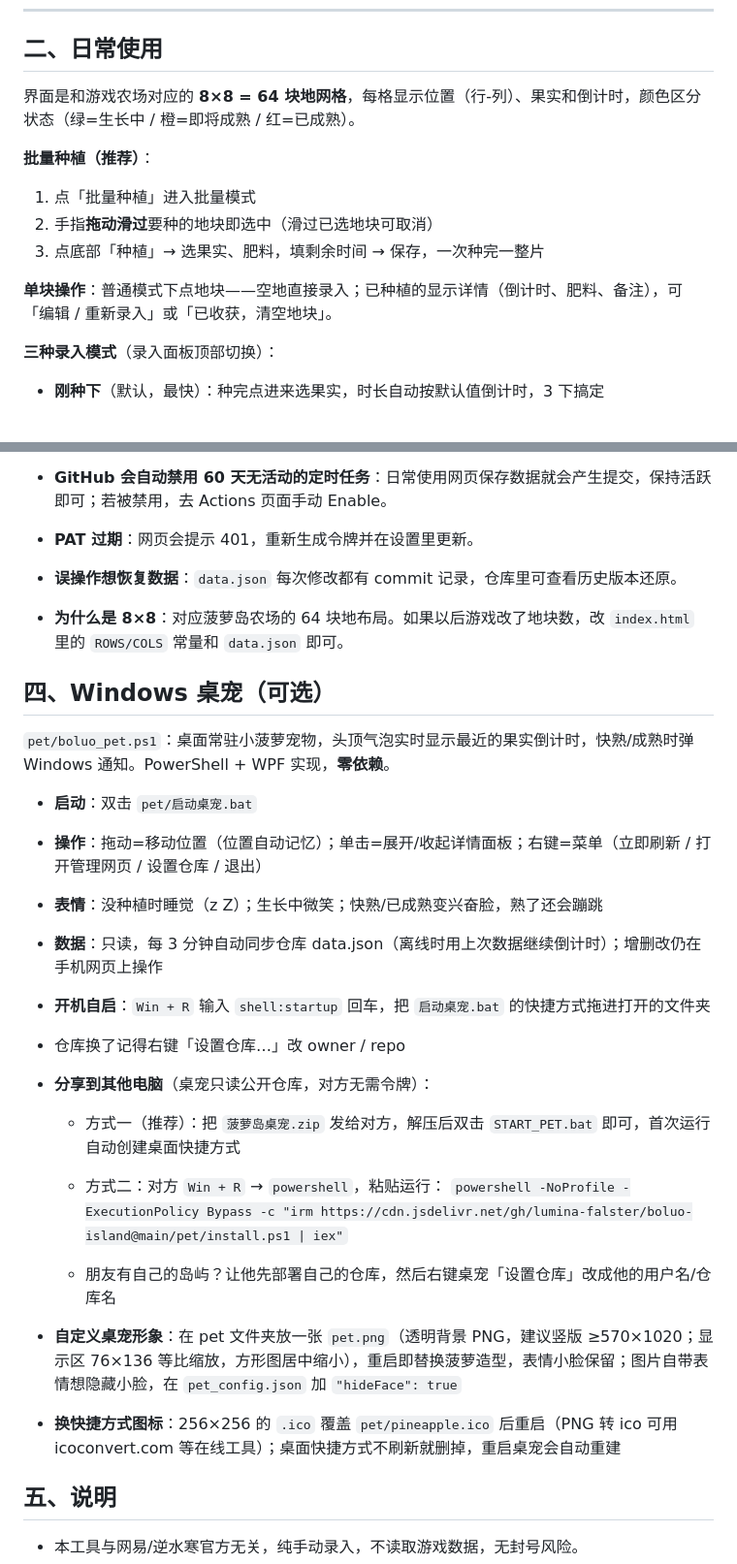
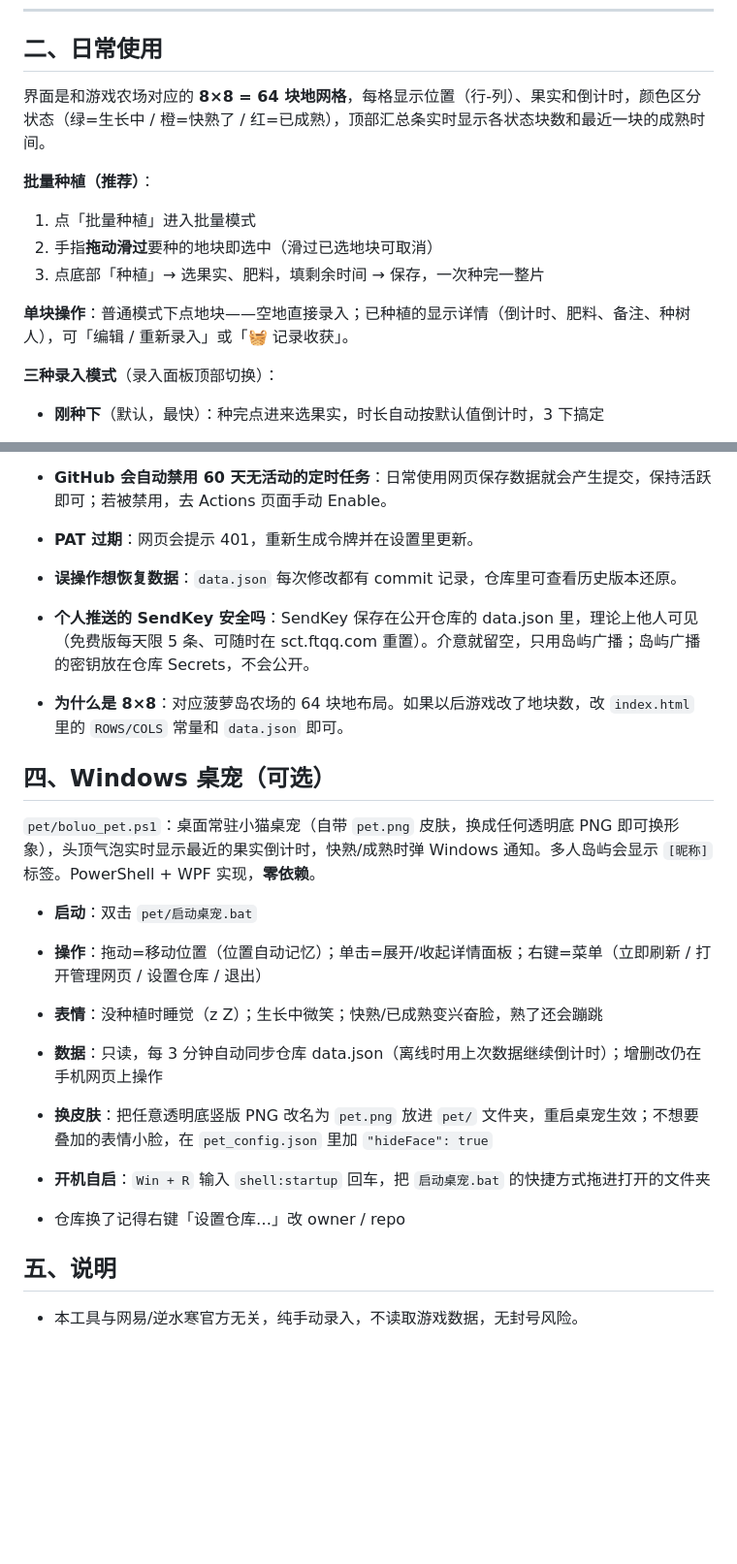
Before and after one commit to lumina-falster/boluo-island, a Markdown page: README.md, 2 parts joined by grey strips. Shown at 97% size. GitHub-like rendering; blank space fills up the shorter version.

```diff
--- a/README.md
+++ b/README.md
@@ -98,7 +104,7 @@ GitHub → 头像 → **Settings → Developer settings → Personal access toke
 
 ## 二、日常使用
 
-界面是和游戏农场对应的 **8×8 = 64 块地网格**，每格显示位置（行-列）、果实和倒计时，颜色区分状态（绿=生长中 / 橙=即将成熟 / 红=已成熟）。
+界面是和游戏农场对应的 **8×8 = 64 块地网格**，每格显示位置（行-列）、果实和倒计时，颜色区分状态（绿=生长中 / 橙=快熟了 / 红=已成熟），顶部汇总条实时显示各状态块数和最近一块的成熟时间。
 
 **批量种植（推荐）**：
 
@@ -106,7 +112,7 @@ GitHub → 头像 → **Settings → Developer settings → Personal access toke
 2. 手指**拖动滑过**要种的地块即选中（滑过已选地块可取消）
 3. 点底部「种植」→ 选果实、肥料，填剩余时间 → 保存，一次种完一整片
 
-**单块操作**：普通模式下点地块——空地直接录入；已种植的显示详情（倒计时、肥料、备注），可「编辑 / 重新录入」或「已收获，清空地块」。
+**单块操作**：普通模式下点地块——空地直接录入；已种植的显示详情（倒计时、肥料、备注、种树人），可「编辑 / 重新录入」或「🧺 记录收获」。
 
 **三种录入模式**（录入面板顶部切换）：
 
@@ -142,11 +170,13 @@ GitHub → 头像 → **Settings → Developer settings → Personal access toke
 
 - **误操作想恢复数据**：`data.json` 每次修改都有 commit 记录，仓库里可查看历史版本还原。
 
+- **个人推送的 SendKey 安全吗**：SendKey 保存在公开仓库的 data.json 里，理论上他人可见（免费版每天限 5 条、可随时在 sct.ftqq.com 重置）。介意就留空，只用岛屿广播；岛屿广播的密钥放在仓库 Secrets，不会公开。
+
 - **为什么是 8×8**：对应菠萝岛农场的 64 块地布局。如果以后游戏改了地块数，改 `index.html` 里的 `ROWS/COLS` 常量和 `data.json` 即可。
 
 ## 四、Windows 桌宠（可选）
 
-`pet/boluo_pet.ps1`：桌面常驻小菠萝宠物，头顶气泡实时显示最近的果实倒计时，快熟/成熟时弹 Windows 通知。PowerShell + WPF 实现，**零依赖**。
+`pet/boluo_pet.ps1`：桌面常驻小猫桌宠（自带 `pet.png` 皮肤，换成任何透明底 PNG 即可换形象），头顶气泡实时显示最近的果实倒计时，快熟/成熟时弹 Windows 通知。多人岛屿会显示 `[昵称]` 标签。PowerShell + WPF 实现，**零依赖**。
 
 - **启动**：双击 `pet/启动桌宠.bat`
 
@@ -156,22 +186,11 @@ GitHub → 头像 → **Settings → Developer settings → Personal access toke
 
 - **数据**：只读，每 3 分钟自动同步仓库 data.json（离线时用上次数据继续倒计时）；增删改仍在手机网页上操作
 
+- **换皮肤**：把任意透明底竖版 PNG 改名为 `pet.png` 放进 `pet/` 文件夹，重启桌宠生效；不想要叠加的表情小脸，在 `pet_config.json` 里加 `"hideFace": true`
+
 - **开机自启**：`Win + R` 输入 `shell:startup` 回车，把 `启动桌宠.bat` 的快捷方式拖进打开的文件夹
 
 - 仓库换了记得右键「设置仓库…」改 owner / repo
-
-- **分享到其他电脑**（桌宠只读公开仓库，对方无需令牌）：
-
-  - 方式一（推荐）：把 `菠萝岛桌宠.zip` 发给对方，解压后双击 `START_PET.bat` 即可，首次运行自动创建桌面快捷方式
-
-  - 方式二：对方 `Win + R` → `powershell`，粘贴运行：
-    `powershell -NoProfile -ExecutionPolicy Bypass -c "irm https://cdn.jsdelivr.net/gh/lumina-falster/boluo-island@main/pet/install.ps1 | iex"`
-
-  - 朋友有自己的岛屿？让他先部署自己的仓库，然后右键桌宠「设置仓库」改成他的用户名/仓库名
-
-- **自定义桌宠形象**：在 pet 文件夹放一张 `pet.png`（透明背景 PNG，建议竖版 ≥570×1020；显示区 76×136 等比缩放，方形图居中缩小），重启即替换菠萝造型，表情小脸保留；图片自带表情想隐藏小脸，在 `pet_config.json` 加 `"hideFace": true`
-
-- **换快捷方式图标**：256×256 的 `.ico` 覆盖 `pet/pineapple.ico` 后重启（PNG 转 ico 可用 icoconvert.com 等在线工具）；桌面快捷方式不刷新就删掉，重启桌宠会自动重建
 
 ## 五、说明
 
```
Also changed, not shown: other parts of README.md (+31 -3 lines).
